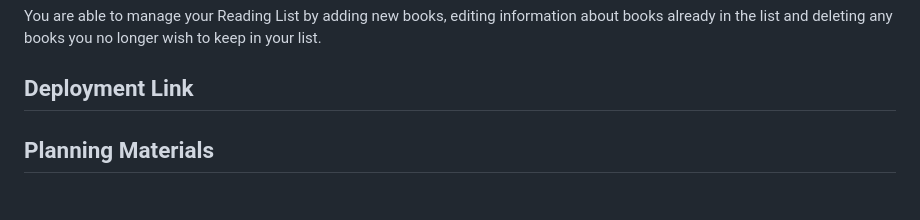
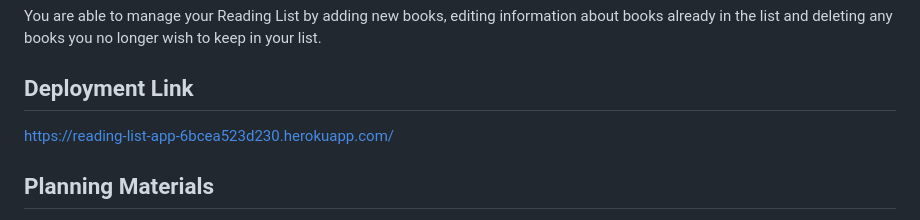
Before and after one commit to chaoscgo/reading-list, a Markdown page: readme.md, the part around the change. Rendered like a GitHub page.

Commit message:
added Heroku deployment link

```diff
--- a/readme.md
+++ b/readme.md
@@ -44,7 +44,7 @@ You are able to manage your Reading List by adding new books, editing informatio
 
 ## Deployment Link
 
-
+https://reading-list-app-6bcea523d230.herokuapp.com/
 
 ## Planning Materials
 
```
